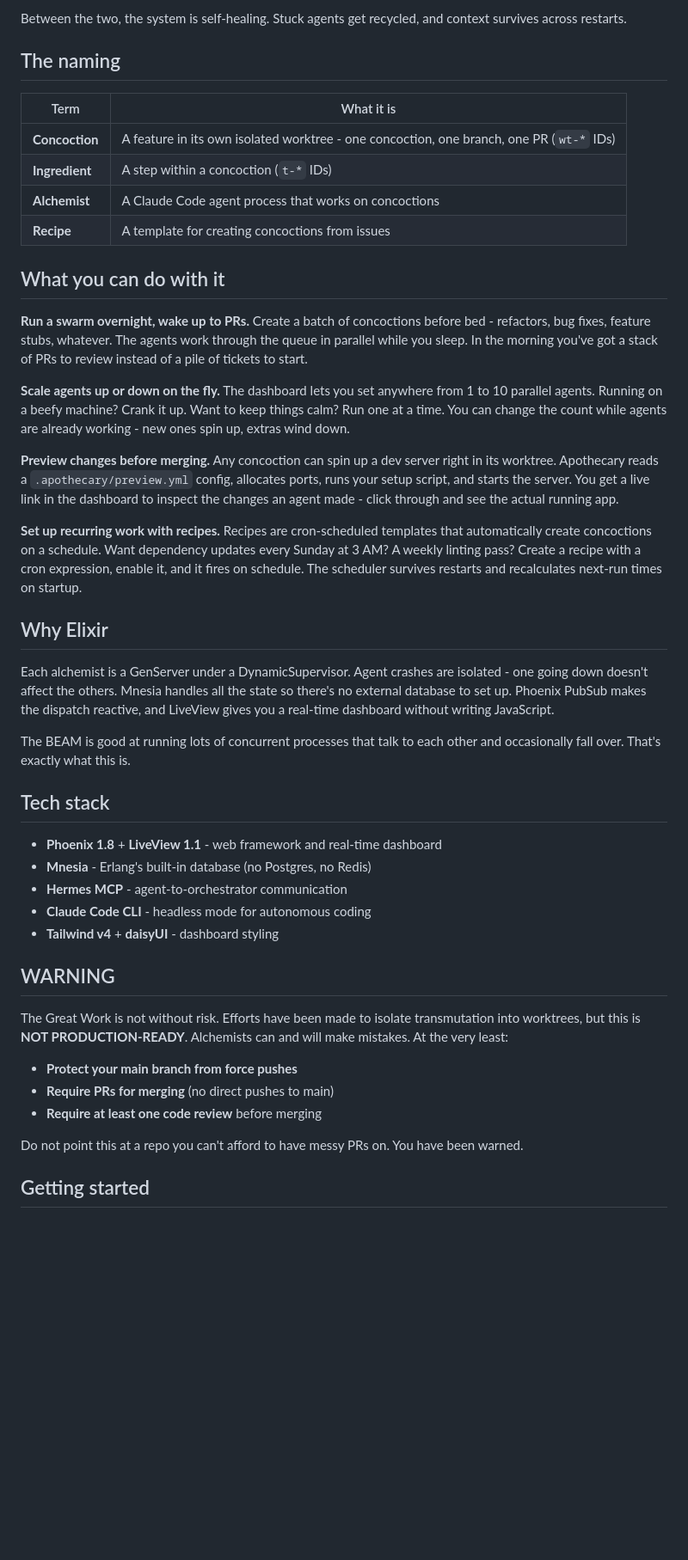
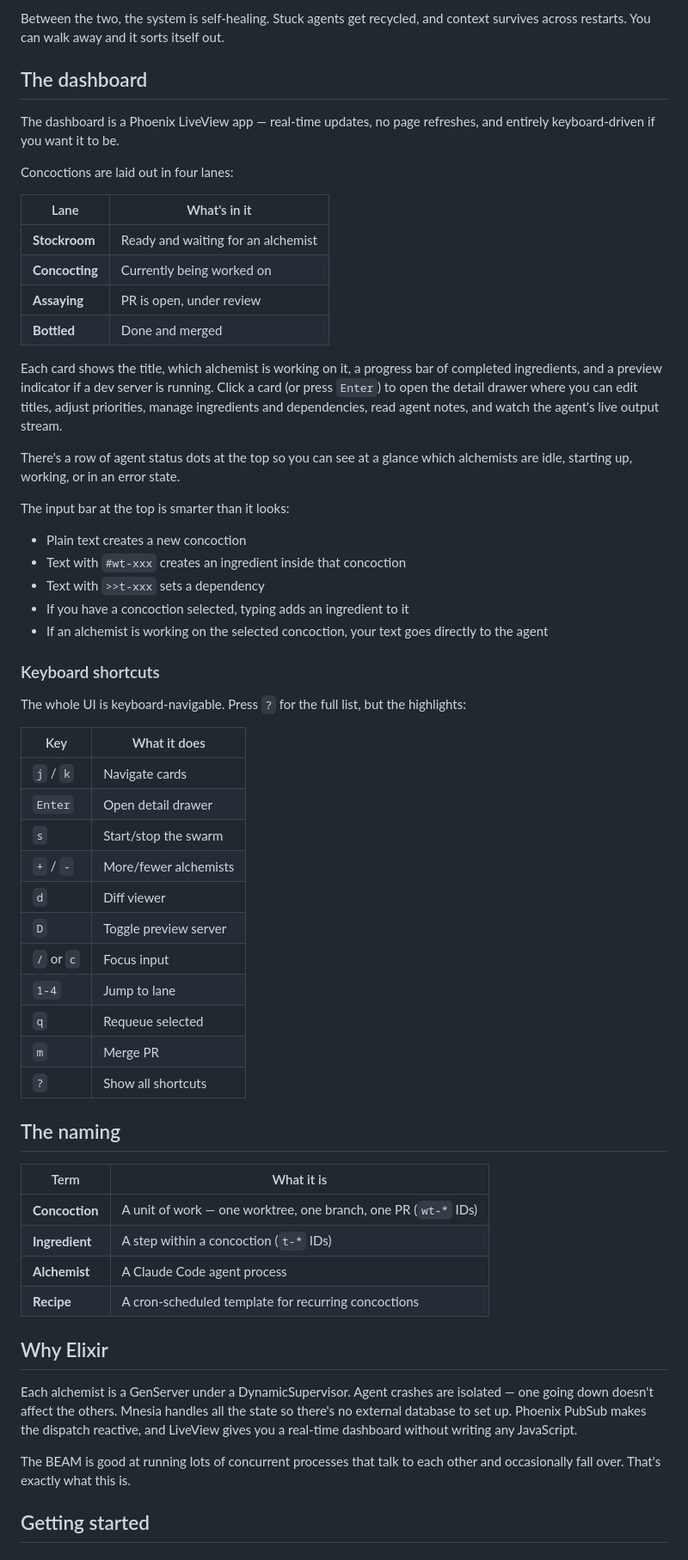
Before and after one commit to askasp/apothecary, a Markdown page: README.md, the part around one of its changes. Shown at 86% size. Drawn GitHub-style; blank space fills up the shorter version.

```diff
--- a/README.md
+++ b/README.md
@@ -25,48 +57,62 @@ Agents crash. They hang. They run out of memory. Two things handle this:
 
-Between the two, the system is self-healing. Stuck agents get recycled, and context survives across restarts.
+Between the two, the system is self-healing. Stuck agents get recycled, and context survives across restarts. You can walk away and it sorts itself out.
+
+## The dashboard
+
+The dashboard is a Phoenix LiveView app — real-time updates, no page refreshes, and entirely keyboard-driven if you want it to be.
+
+Concoctions are laid out in four lanes:
+
+| Lane | What's in it |
+|------|-------------|
+| **Stockroom** | Ready and waiting for an alchemist |
+| **Concocting** | Currently being worked on |
+| **Assaying** | PR is open, under review |
+| **Bottled** | Done and merged |
+
+Each card shows the title, which alchemist is working on it, a progress bar of completed ingredients, and a preview indicator if a dev server is running. Click a card (or press `Enter`) to open the detail drawer where you can edit titles, adjust priorities, manage ingredients and dependencies, read agent notes, and watch the agent's live output stream.
+
+There's a row of agent status dots at the top so you can see at a glance which alchemists are idle, starting up, working, or in an error state.
+
+The input bar at the top is smarter than it looks:
+- Plain text creates a new concoction
+- Text with `#wt-xxx` creates an ingredient inside that concoction
+- Text with `>>t-xxx` sets a dependency
+- If you have a concoction selected, typing adds an ingredient to it
+- If an alchemist is working on the selected concoction, your text goes directly to the agent
+
+### Keyboard shortcuts
+
+The whole UI is keyboard-navigable. Press `?` for the full list, but the highlights:
+
+| Key | What it does |
+|-----|-------------|
+| `j` / `k` | Navigate cards |
+| `Enter` | Open detail drawer |
+| `s` | Start/stop the swarm |
+| `+` / `-` | More/fewer alchemists |
+| `d` | Diff viewer |
+| `D` | Toggle preview server |
+| `/` or `c` | Focus input |
+| `1-4` | Jump to lane |
+| `q` | Requeue selected |
+| `m` | Merge PR |
+| `?` | Show all shortcuts |
 
 ## The naming
 
 | Term | What it is |
 |------|-----------|
-| **Concoction** | A feature in its own isolated worktree - one concoction, one branch, one PR (`wt-*` IDs) |
+| **Concoction** | A unit of work — one worktree, one branch, one PR (`wt-*` IDs) |
 | **Ingredient** | A step within a concoction (`t-*` IDs) |
-| **Alchemist** | A Claude Code agent process that works on concoctions |
-| **Recipe** | A template for creating concoctions from issues |
-
-## What you can do with it
-
-**Run a swarm overnight, wake up to PRs.** Create a batch of concoctions before bed - refactors, bug fixes, feature stubs, whatever. The agents work through the queue in parallel while you sleep. In the morning you've got a stack of PRs to review instead of a pile of tickets to start.
-
-**Scale agents up or down on the fly.** The dashboard lets you set anywhere from 1 to 10 parallel agents. Running on a beefy machine? Crank it up. Want to keep things calm? Run one at a time. You can change the count while agents are already working - new ones spin up, extras wind down.
-
-**Preview changes before merging.** Any concoction can spin up a dev server right in its worktree. Apothecary reads a `.apothecary/preview.yml` config, allocates ports, runs your setup script, and starts the server. You get a live link in the dashboard to inspect the changes an agent made - click through and see the actual running app.
-
-**Set up recurring work with recipes.** Recipes are cron-scheduled templates that automatically create concoctions on a schedule. Want dependency updates every Sunday at 3 AM? A weekly linting pass? Create a recipe with a cron expression, enable it, and it fires on schedule. The scheduler survives restarts and recalculates next-run times on startup.
+| **Alchemist** | A Claude Code agent process |
+| **Recipe** | A cron-scheduled template for recurring concoctions |
 
 ## Why Elixir
 
-Each alchemist is a GenServer under a DynamicSupervisor. Agent crashes are isolated - one going down doesn't affect the others. Mnesia handles all the state so there's no external database to set up. Phoenix PubSub makes the dispatch reactive, and LiveView gives you a real-time dashboard without writing JavaScript.
+Each alchemist is a GenServer under a DynamicSupervisor. Agent crashes are isolated — one going down doesn't affect the others. Mnesia handles all the state so there's no external database to set up. Phoenix PubSub makes the dispatch reactive, and LiveView gives you a real-time dashboard without writing any JavaScript.
 
 The BEAM is good at running lots of concurrent processes that talk to each other and occasionally fall over. That's exactly what this is.
-
-## Tech stack
-
-- **Phoenix 1.8** + **LiveView 1.1** - web framework and real-time dashboard
-- **Mnesia** - Erlang's built-in database (no Postgres, no Redis)
-- **Hermes MCP** - agent-to-orchestrator communication
-- **Claude Code CLI** - headless mode for autonomous coding
-- **Tailwind v4** + **daisyUI** - dashboard styling
-
-## WARNING
-
-The Great Work is not without risk. Efforts have been made to isolate transmutation into worktrees, but this is **NOT PRODUCTION-READY**. Alchemists can and will make mistakes. At the very least:
-
-- **Protect your main branch from force pushes**
-- **Require PRs for merging** (no direct pushes to main)
-- **Require at least one code review** before merging
-
-Do not point this at a repo you can't afford to have messy PRs on. You have been warned.
 
 ## Getting started
 
```
Also changed, not shown: other parts of README.md (+86 -7 lines).
